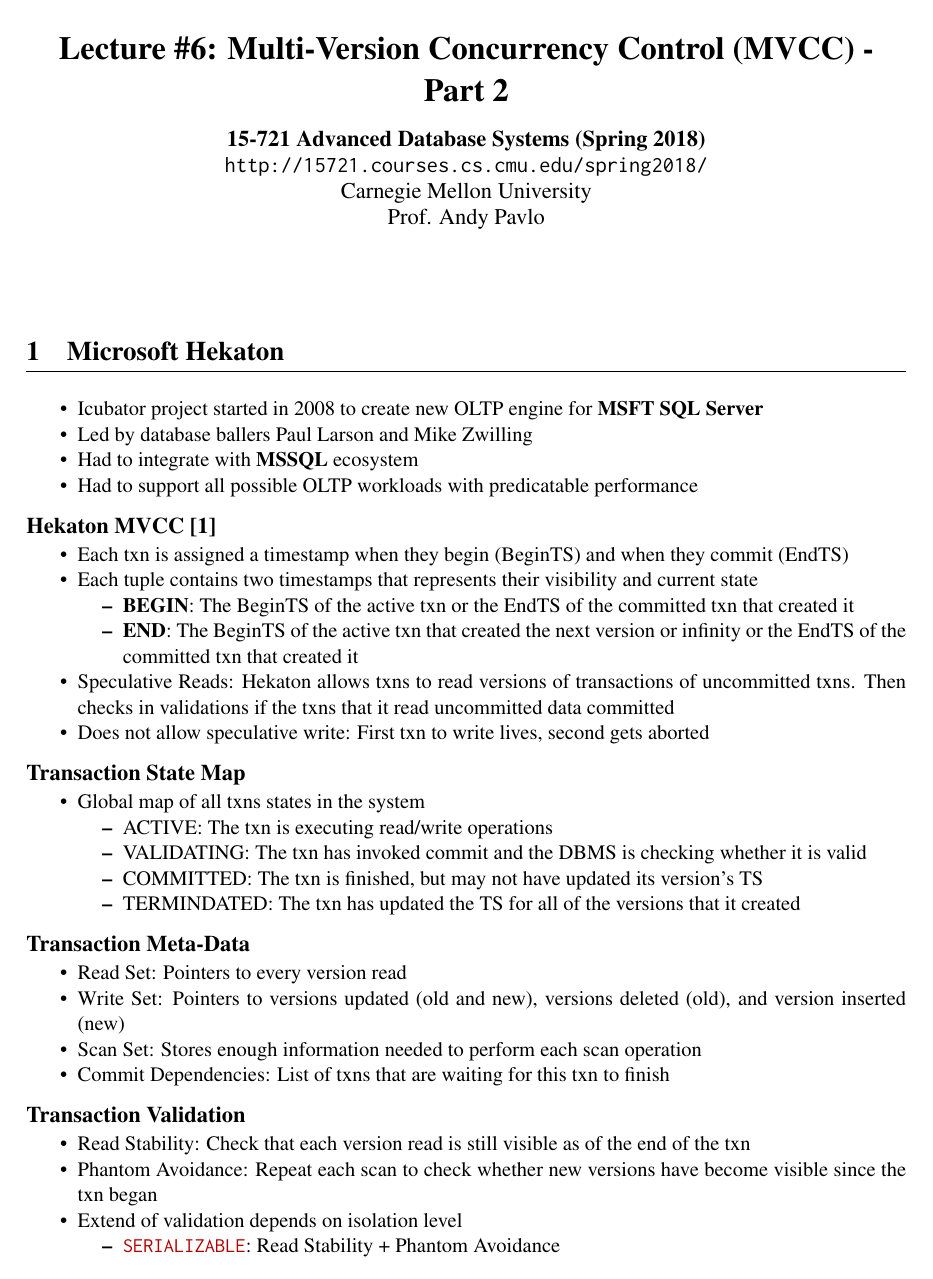
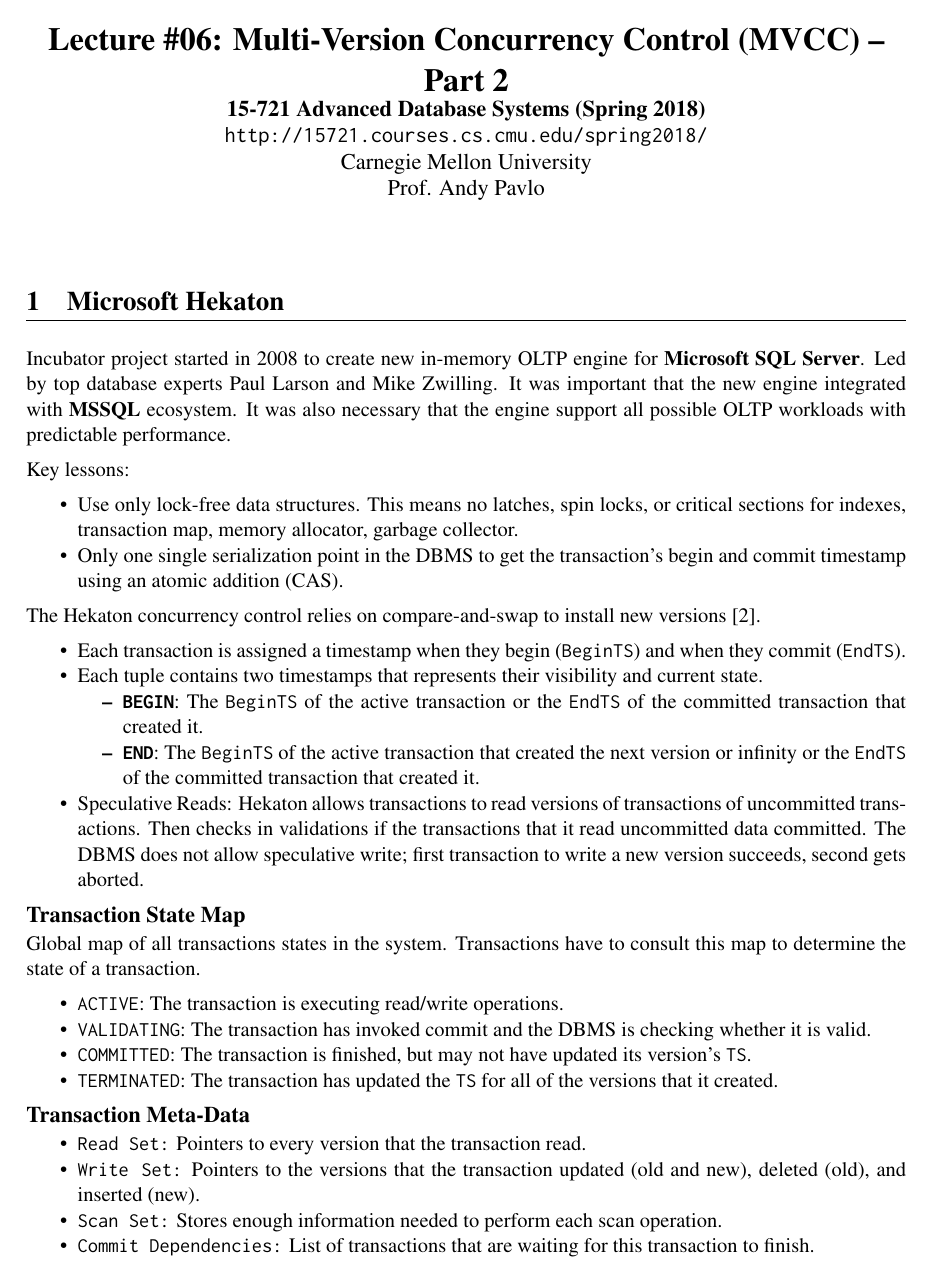
Before and after one commit to cq2li/adv-db-notes, a LaTeX document (06-mvcc2/06-mvcc2.tex): page 1 of 4. Compiled offline with pdfLaTeX.

Commit message:
Checkpoint from trajan

```diff
--- a/06-mvcc2/06-mvcc2.tex
+++ b/06-mvcc2/06-mvcc2.tex
@@ -1,7 +1,7 @@
 \documentclass[11pt]{article}
 
-\newcommand{\lecturenumber}{6}
-\newcommand{\lecturename}{Multi-Version Concurrency Control (MVCC) - Part 2}
+\newcommand{\lecturenumber}{06}
+\newcommand{\lecturename}{Multi-Version Concurrency Control (MVCC) -- Part 2}
 \newcommand{\lecturedata}{2018-02-05}
 
 \usepackage{../dbnotes}
@@ -11,45 +11,96 @@
 \maketitle
 \thispagestyle{plain}
 
+%% ==================================================================
+%% MICROSOFT HEKATON
+%% ==================================================================
 \section{\dbSys{Microsoft Hekaton}}
+Incubator project started in 2008 to create new in-memory OLTP engine for \dbSys{Microsoft SQL
+Server}. Led by top database experts Paul Larson and Mike Zwilling. It was important that the new
+engine integrated with \dbSys{MSSQL} ecosystem. It was also necessary that the engine support all
+possible OLTP workloads with predictable performance.
+
+Key lessons:
 \begin{itemize}
-    \item Icubator project started in 2008 to create new OLTP engine for \dbSys{MSFT SQL Server}
-    \item Led by database ballers Paul Larson and Mike Zwilling
-    \item Had to integrate with \dbSys{MSSQL} ecosystem
-    \item Had to support all possible OLTP workloads with predicatable performance
+    \item
+    Use only lock-free data structures. This means no latches, spin locks, or critical
+    sections for indexes, transaction map, memory allocator, garbage collector.
+
+    \item
+    Only one single serialization point in the DBMS to get the transaction's begin and commit
+    timestamp using an atomic addition (CAS).
 \end{itemize}
-    \subsection*{\dbSys{Hekaton} MVCC~\cite{p298-larson}}
+
+The Hekaton concurrency control relies on compare-and-swap to install new
+versions~\cite{p298-larson}.
 \begin{itemize}
-        \item Each txn is assigned a timestamp when they begin (BeginTS) and when they commit (EndTS)
-        \item Each tuple contains two timestamps that represents their visibility and current state
+    \item
+    Each transaction is assigned a timestamp when they begin (\texttt{BeginTS}) and when they
+    commit (\texttt{EndTS}).
+
+    \item
+    Each tuple contains two timestamps that represents their visibility and current state.
     \begin{itemize}
-            \item \textbf{BEGIN}: The BeginTS of the active txn or the EndTS of the committed txn that created it
-            \item \textbf{END}: The BeginTS of the active txn that created the next version or infinity or the EndTS of the committed txn that created it
+        \item \textbf{\texttt{BEGIN}}:
+        The \texttt{BeginTS} of the active transaction or the \texttt{EndTS} of the committed
+        transaction that created it.
+
+        \item \textbf{\texttt{END}}:
+        The \texttt{BeginTS} of the active transaction that created the next version or
+        infinity or the \texttt{EndTS} of the committed transaction that created it.
 
     \end{itemize}
-        \item Speculative Reads: Hekaton allows txns to read versions of transactions of uncommitted txns. Then checks in validations if the txns that it read uncommitted data committed
-        \item Does not allow speculative write: First txn to write lives, second gets aborted
+
+    \item Speculative Reads:
+    Hekaton allows transactions to read versions of transactions of uncommitted
+    transactions. Then checks in validations if the transactions that it read uncommitted data
+    committed.
+    The DBMS does not allow speculative write; first transaction to write a new version succeeds,
+    second gets aborted.
 \end{itemize}
 
+%% ----------------------------------------------------
+%% Transaction State Map
+%% ----------------------------------------------------
 \subsection*{Transaction State Map}
+Global map of all transactions states in the system. Transactions have to consult this map to
+determine the
+state of a transaction.
 \begin{itemize}
-        \item Global map of all txns states in the system
-        \begin{itemize}
-            \item ACTIVE: The txn is executing read/write operations
-            \item VALIDATING: The txn has invoked commit and the DBMS is checking whether it is valid
-            \item COMMITTED: The txn is finished, but may not have updated its version's TS
-            \item TERMINDATED: The txn has updated the TS for all of the versions that it created
+    \item \texttt{ACTIVE}:
+    The transaction is executing read/write operations.
+
+    \item \texttt{VALIDATING}:
+    The transaction has invoked commit and the DBMS is checking whether it is valid.
+
+    \item \texttt{COMMITTED}:
+    The transaction is finished, but may not have updated its version's \texttt{TS}.
+
+    \item \texttt{TERMINATED}:
+    The transaction has updated the \texttt{TS} for all of the versions that it created.
 \end{itemize}
-    \end{itemize}
+
+%% ----------------------------------------------------
+%% Transaction Meta-Data
+%% ----------------------------------------------------
 \subsection*{Transaction Meta-Data}
 \begin{itemize}
-        \item Read Set: Pointers to every version read
-        \item Write Set: Pointers to versions updated (old and new), versions deleted (old), and version inserted (new)
-        \item Scan Set: Stores enough information needed to perform each scan operation
-        \item Commit Dependencies: List of txns that are waiting for this txn to finish
+    \item \texttt{Read Set:}
+    Pointers to every version that the transaction read.
+
+    \item \texttt{Write Set:}
+    Pointers to the versions that the transaction updated (old and new), deleted (old),
+    and inserted (new).
+
+    \item \texttt{Scan Set:}
+    Stores enough information needed to perform each scan operation.
+
+    \item \texttt{Commit Dependencies:}
+    List of transactions that are waiting for this transaction to finish.
 \end{itemize}
+
+%% ----------------------------------------------------
+%% Transaction Validation
+%% ----------------------------------------------------
 \subsection*{Transaction Validation}
 \begin{itemize}
-        \item Read Stability: Check that each version read is still visible as of the end of the txn
-        \item Phantom Avoidance: Repeat each scan to check whether new versions have become visible since the txn began
-        \item Extend of validation depends on isolation level
@@ -56,3 +111,5 @@
+    \item \texttt{Phantom Avoidance:}
+    Repeat each scan to check whether new versions have become visible since the transaction began.
+
+    \item Extend of validation depends on isolation level:
     \begin{itemize}
-            \item \isoLevel{SERIALIZABLE}: Read Stability + Phantom Avoidance
-            \item \isoLevel{REPEATABLE READS}: Read Stability
```
Also changed, not shown: 06-mvcc2/06-mvcc2.bib (+11 -0 lines), 06-mvcc2/06-mvcc2.tex (129 more changed lines). Lines whose indentation alone changed are shown as unchanged.
